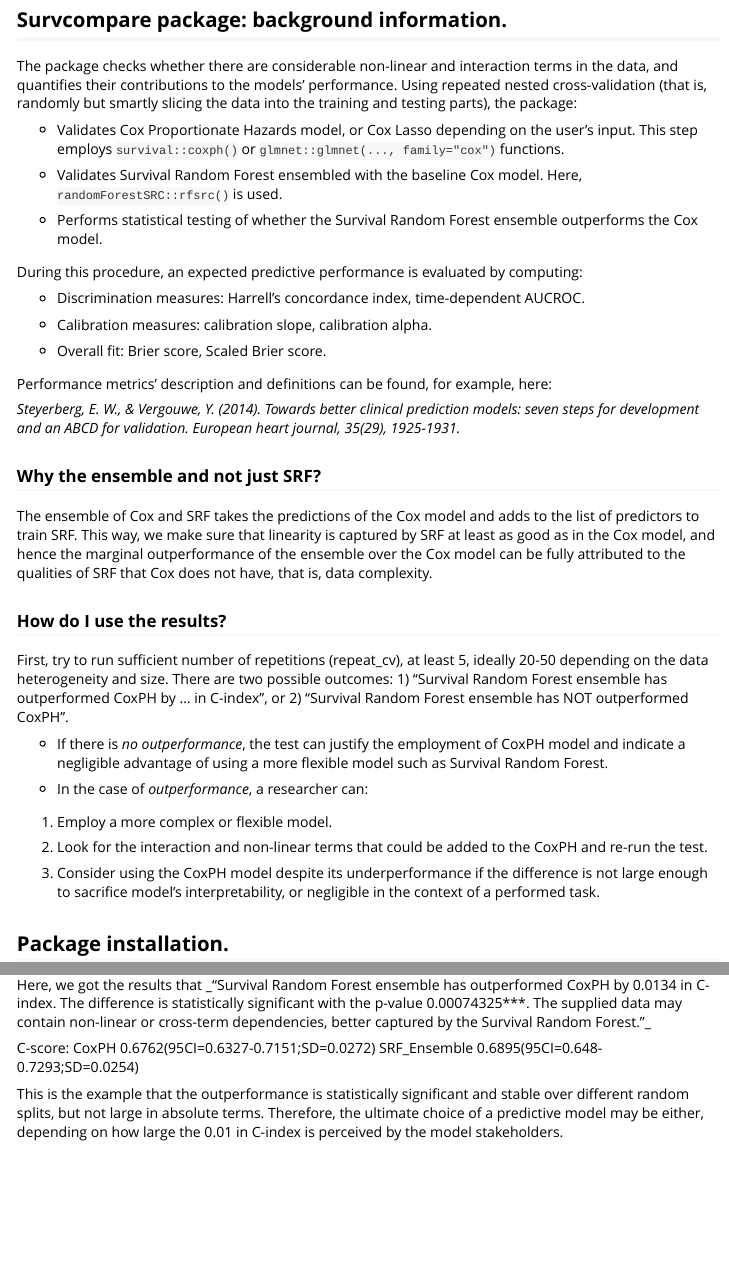
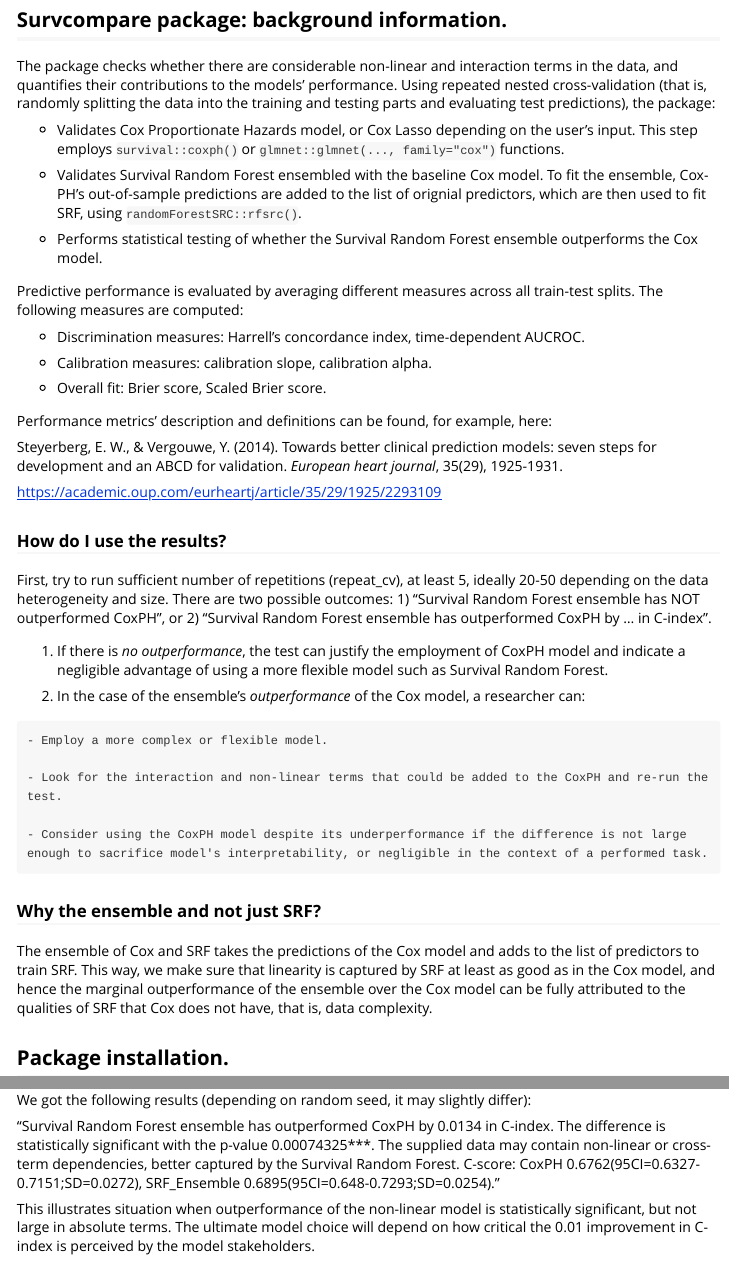
Before and after one commit to dianashams/survcompare, an R Markdown document (vignettes/survcompare_application.Rmd): the page in a window 1100 px wide, from 80 px down, and a second part further down, joined at a grey line. Rendered offline with R 4.5, knitr and Pandoc, with nearby package versions; some code elsewhere in the file could not run offline; long lines of code are wrapped.

Commit message:
Update survcompare_application.Rmd

````diff
--- a/vignettes/survcompare_application.Rmd
+++ b/vignettes/survcompare_application.Rmd
@@ -16,15 +16,15 @@ knitr::opts_chunk$set(
 
 ## Survcompare package: background information.
 
-The package checks whether there are considerable non-linear and interaction terms in the data, and quantifies their contributions to the models' performance. Using repeated nested cross-validation (that is, randomly but smartly slicing the data into the training and testing parts), the package:
+The package checks whether there are considerable non-linear and interaction terms in the data, and quantifies their contributions to the models' performance. Using repeated nested cross-validation (that is, randomly splitting the data into the training and testing parts and evaluating test predictions), the package:
 
   * Validates Cox Proportionate Hazards model, or Cox Lasso depending on the user's input. This step employs `survival::coxph()` or `glmnet::glmnet(..., family="cox")` functions.
 
-  * Validates Survival Random Forest ensembled with the baseline Cox model. Here, `randomForestSRC::rfsrc()` is used.
+  * Validates Survival Random Forest ensembled with the baseline Cox model. To fit the ensemble, Cox-PH's out-of-sample predictions are added to the list of orignial predictors, which are then used to fit SRF, using `randomForestSRC::rfsrc()`.
 
   * Performs statistical testing of whether the Survival Random Forest ensemble outperforms the Cox model.
 
-During this procedure, an expected predictive performance is evaluated by computing:
+Predictive performance is evaluated by averaging different measures across all train-test splits. The following measures are computed:
 
  * Discrimination measures: Harrell's concordance index, time-dependent AUCROC.
 
@@ -34,25 +34,27 @@ During this procedure, an expected predictive performance is evaluated by comput
 
 Performance metrics' description and definitions can be found, for example, here:
 
-_Steyerberg, E. W., & Vergouwe, Y. (2014). Towards better clinical prediction models: seven steps for development and an ABCD for validation. European heart journal, 35(29), 1925-1931._
+Steyerberg, E. W., & Vergouwe, Y. (2014). Towards better clinical prediction models: seven steps for development and an ABCD for validation. _European heart journal_, 35(29), 1925-1931.
+
+https://academic.oup.com/eurheartj/article/35/29/1925/2293109
+
+### How do I use the results?
+
+First, try to run sufficient number of repetitions (repeat_cv), at least 5, ideally 20-50 depending on the data heterogeneity and size. There are two possible outcomes: 1) "Survival Random Forest ensemble has NOT outperformed CoxPH", or 2) "Survival Random Forest ensemble has outperformed CoxPH by ... in C-index".
+
+  1) If there is *no outperformance*, the test can justify the employment of CoxPH model and indicate a negligible advantage of using a more flexible model such as Survival Random Forest.
+
+  2) In the case of the ensemble's *outperformance* of the Cox model, a researcher can:
+
+    - Employ a more complex or flexible model.
+
+    - Look for the interaction and non-linear terms that could be added to the CoxPH and re-run the test.
+
+    - Consider using the CoxPH model despite its underperformance if the difference is not large enough to sacrifice model's interpretability, or negligible in the context of a performed task.
 
 ### Why the ensemble and not just SRF?
 
 The ensemble of Cox and SRF takes the predictions of the Cox model and adds to the list of predictors to train SRF. This way, we make sure that linearity is captured by SRF at least as good as in the Cox model, and hence the marginal outperformance of the ensemble over the Cox model can be fully attributed to the qualities of SRF that Cox does not have, that is, data complexity.
-
-### How do I use the results?
-
-First, try to run sufficient number of repetitions (repeat_cv), at least 5, ideally 20-50 depending on the data heterogeneity and size. There are two possible outcomes: 1) "Survival Random Forest ensemble has outperformed CoxPH by ... in C-index", or 2) "Survival Random Forest ensemble has NOT outperformed CoxPH".
-
-  * If there is _no outperformance_, the test can justify the employment of CoxPH model and indicate a negligible advantage of using a more flexible model such as Survival Random Forest.
-
-  * In the case of _outperformance_, a researcher can:
-
-  1. Employ a more complex or flexible model.
-
-  2. Look for the interaction and non-linear terms that could be added to the CoxPH and re-run the test.
-
-  3. Consider using the CoxPH model despite its underperformance if the difference is not large enough to sacrifice model's interpretability, or negligible in the context of a performed task.
 
 ## Package installation.
 
@@ -124,12 +124,8 @@ survcompare(mygbsg, myfactors)
 
 ```
 
-Here, we got the results that _"Survival Random Forest ensemble has outperformed CoxPH by 0.0134 in C-index.
-The difference is statistically significant with the p-value 0.00074325***. The supplied data may contain non-linear or cross-term dependencies,
-better captured by the Survival Random Forest."_
+We got the following results (depending on random seed, it may slightly differ):
 
-C-score:
-  CoxPH      0.6762(95CI=0.6327-0.7151;SD=0.0272)
-  SRF_Ensemble 0.6895(95CI=0.648-0.7293;SD=0.0254)
+"Survival Random Forest ensemble has outperformed CoxPH by 0.0134 in C-index. The difference is statistically significant with the p-value 0.00074325***. The supplied data may contain non-linear or cross-term dependencies, better captured by the Survival Random Forest. C-score: CoxPH 0.6762(95CI=0.6327-0.7151;SD=0.0272), SRF_Ensemble 0.6895(95CI=0.648-0.7293;SD=0.0254)."
 
-This is the example that the outperformance is statistically significant and stable over different random splits, but not large in absolute terms. Therefore, the ultimate choice of a predictive model may be either, depending on how large the 0.01 in C-index is perceived by the model stakeholders.
+This illustrates situation when outperformance of the non-linear model is statistically significant, but not large in absolute terms. The ultimate model choice will depend on how critical the 0.01 improvement in C-index is perceived by the model stakeholders.
````
Also changed, not shown: vignettes/survcompare_application.Rmd (4 more changed lines).
